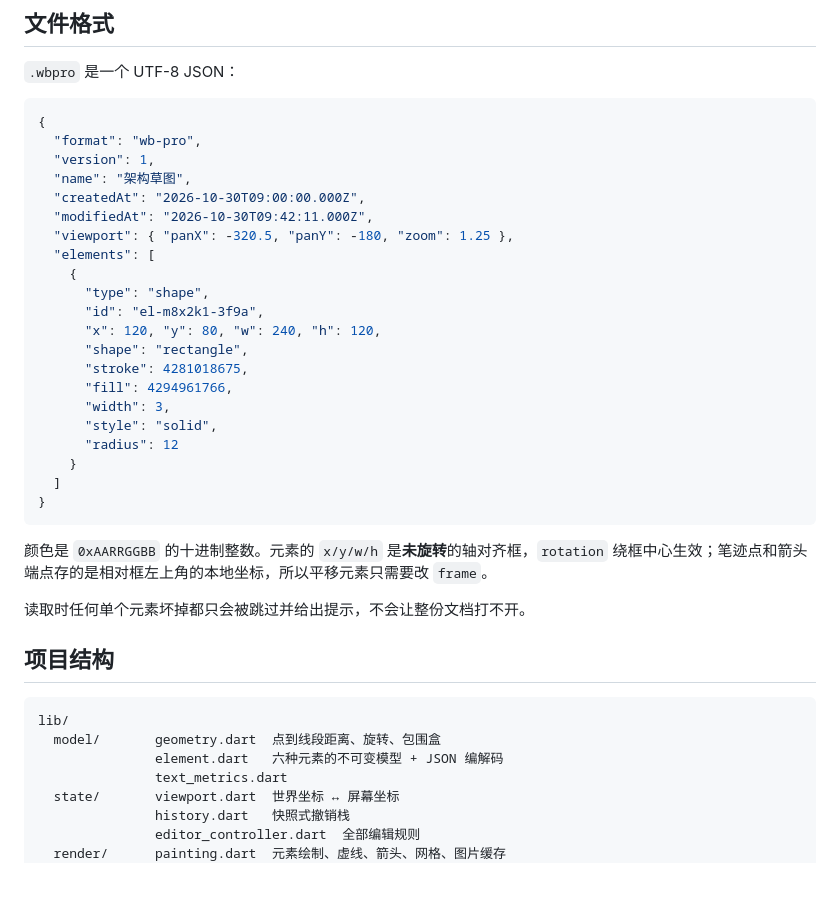
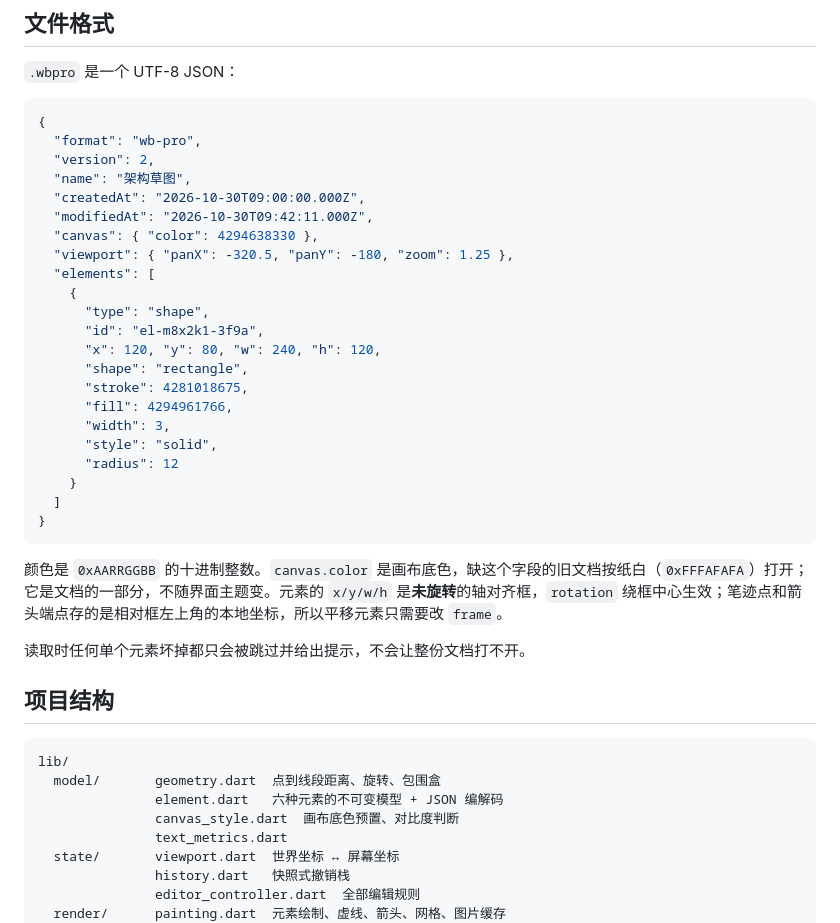
Before and after one commit to XRC111-code/wb-pro, a Markdown page: README.md, the part around one of its changes. GitHub-like rendering; blank space fills up the shorter version.

````diff
--- a/README.md
+++ b/README.md
@@ -107,10 +109,11 @@ flutter test
 ```json
 {
   "format": "wb-pro",
-  "version": 1,
+  "version": 2,
   "name": "架构草图",
   "createdAt": "2026-10-30T09:00:00.000Z",
   "modifiedAt": "2026-10-30T09:42:11.000Z",
+  "canvas": { "color": 4294638330 },
   "viewport": { "panX": -320.5, "panY": -180, "zoom": 1.25 },
   "elements": [
     {
@@ -128,7 +131,7 @@ flutter test
 }
 ```
 
-颜色是 `0xAARRGGBB` 的十进制整数。元素的 `x/y/w/h` 是**未旋转**的轴对齐框，`rotation` 绕框中心生效；笔迹点和箭头端点存的是相对框左上角的本地坐标，所以平移元素只需要改 `frame`。
+颜色是 `0xAARRGGBB` 的十进制整数。`canvas.color` 是画布底色，缺这个字段的旧文档按纸白（`0xFFFAFAFA`）打开；它是文档的一部分，不随界面主题变。元素的 `x/y/w/h` 是**未旋转**的轴对齐框，`rotation` 绕框中心生效；笔迹点和箭头端点存的是相对框左上角的本地坐标，所以平移元素只需要改 `frame`。
 
 读取时任何单个元素坏掉都只会被跳过并给出提示，不会让整份文档打不开。
 
@@ -138,6 +141,7 @@ flutter test
 lib/
   model/       geometry.dart  点到线段距离、旋转、包围盒
                element.dart   六种元素的不可变模型 + JSON 编解码
+               canvas_style.dart  画布底色预置、对比度判断
                text_metrics.dart
   state/       viewport.dart  世界坐标 ↔ 屏幕坐标
                history.dart   快照式撤销栈
````
Also changed, not shown: other parts of README.md (+5 -2 lines), docs/screenshot-canvas.png (added), docs/screenshot-light.png (deleted), docs/screenshot-panel.png, docs/screenshot.png, 13 other files.
